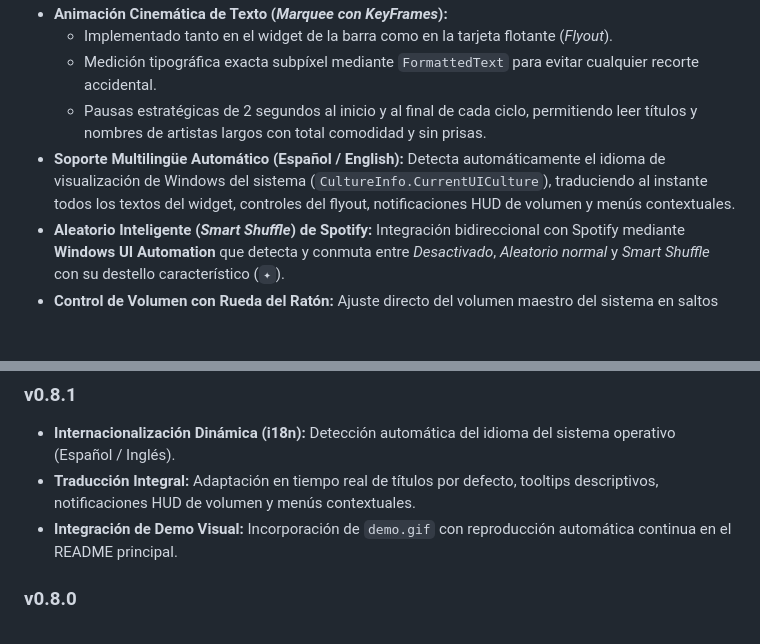
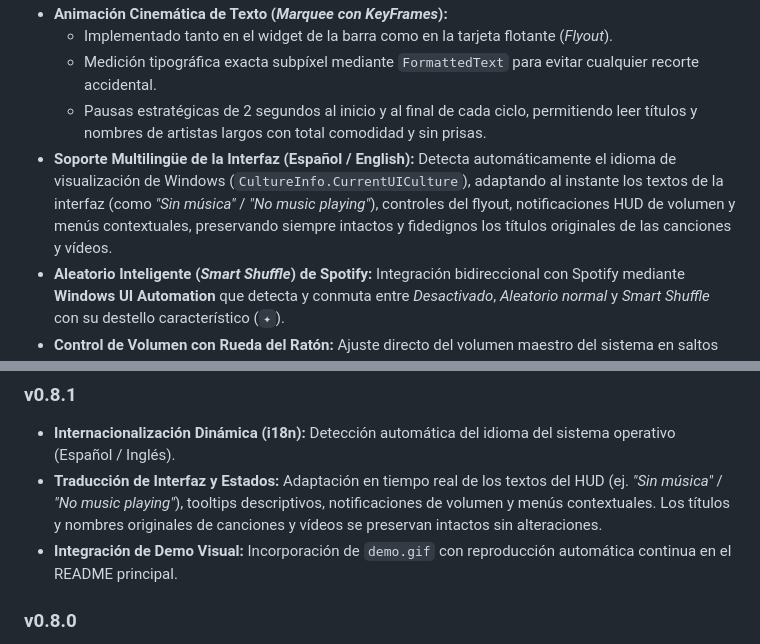
Before and after one commit to KillianTR/TaskbarMusicWidget, a Markdown page: README.md, 2 parts joined by grey strips. GitHub-like rendering; blank space fills up the shorter version.

Commit message:
docs: clarify that i18n only translates UI/HUD states and leaves song/video titles untouched

```diff
--- a/README.md
+++ b/README.md
@@ -22,7 +22,7 @@ Un widget nativo, ligero y elegante para la barra de tareas de Windows que propo
   - Implementado tanto en el widget de la barra como en la tarjeta flotante (*Flyout*).
   - Medición tipográfica exacta subpíxel mediante `FormattedText` para evitar cualquier recorte accidental.
   - Pausas estratégicas de 2 segundos al inicio y al final de cada ciclo, permitiendo leer títulos y nombres de artistas largos con total comodidad y sin prisas.
-- **Soporte Multilingüe Automático (Español / English):** Detecta automáticamente el idioma de visualización de Windows del sistema (`CultureInfo.CurrentUICulture`), traduciendo al instante todos los textos del widget, controles del flyout, notificaciones HUD de volumen y menús contextuales.
+- **Soporte Multilingüe de la Interfaz (Español / English):** Detecta automáticamente el idioma de visualización de Windows (`CultureInfo.CurrentUICulture`), adaptando al instante los textos de la interfaz (como *"Sin música"* / *"No music playing"*), controles del flyout, notificaciones HUD de volumen y menús contextuales, preservando siempre intactos y fidedignos los títulos originales de las canciones y vídeos.
 - **Aleatorio Inteligente (*Smart Shuffle*) de Spotify:** Integración bidireccional con Spotify mediante **Windows UI Automation** que detecta y conmuta entre *Desactivado*, *Aleatorio normal* y *Smart Shuffle* con su destello característico (`✦`).
 - **Control de Volumen con Rueda del Ratón:** Ajuste directo del volumen maestro del sistema en saltos exactos del **5%** mediante interfaces COM de bajo nivel (**CoreAudio IAudioEndpointVolume**).
 - **Enfoque Inteligente y Conmutación de Pestañas:**
@@ -75,7 +75,7 @@ El ejecutable listo para usar se generará en:
 
 ### v0.8.1
 - **Internacionalización Dinámica (i18n):** Detección automática del idioma del sistema operativo (Español / Inglés).
-- **Traducción Integral:** Adaptación en tiempo real de títulos por defecto, tooltips descriptivos, notificaciones HUD de volumen y menús contextuales.
+- **Traducción de Interfaz y Estados:** Adaptación en tiempo real de los textos del HUD (ej. *"Sin música"* / *"No music playing"*), tooltips descriptivos, notificaciones de volumen y menús contextuales. Los títulos y nombres originales de canciones y vídeos se preservan intactos sin alteraciones.
 - **Integración de Demo Visual:** Incorporación de `demo.gif` con reproducción automática continua en el README principal.
 
 ### v0.8.0
```
